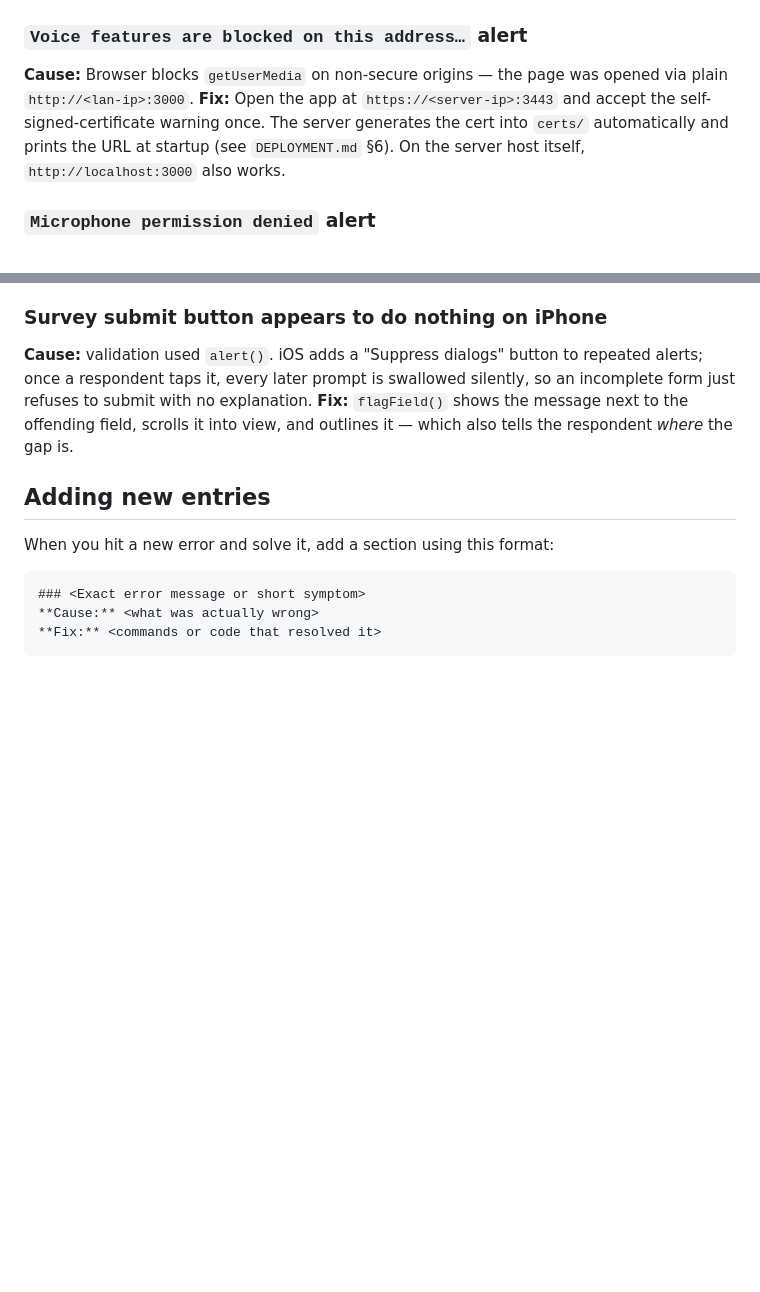
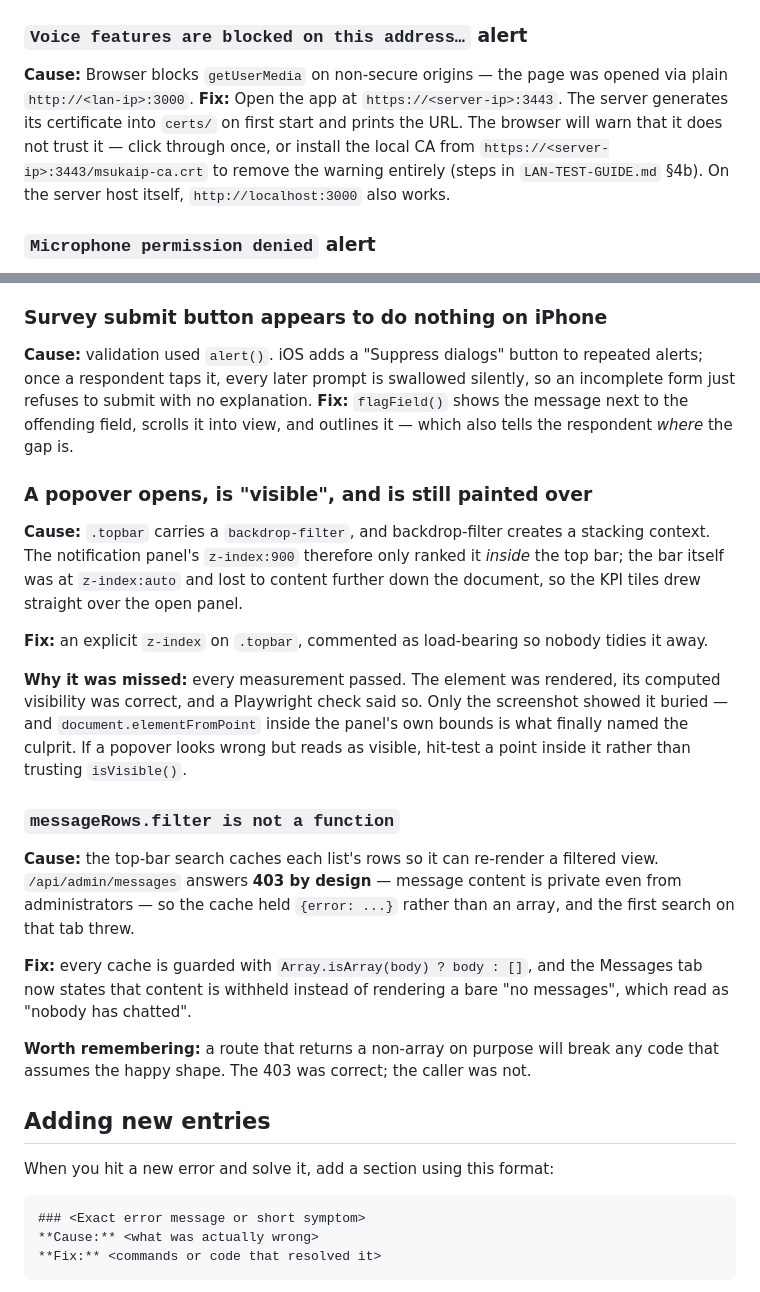
Before and after one commit to Diranggarun/msuka-ip-v7_FINAL, a Markdown page: DEBUGGING.md, 2 parts joined by grey strips. Rendered like a GitHub page; blank space fills up the shorter version.

```diff
--- a/DEBUGGING.md
+++ b/DEBUGGING.md
@@ -67,7 +67,7 @@ Or change `PORT=3001` in `.env`.
 
 ### `Voice features are blocked on this address…` alert
 **Cause:** Browser blocks `getUserMedia` on non-secure origins — the page was opened via plain `http://<lan-ip>:3000`.
-**Fix:** Open the app at `https://<server-ip>:3443` and accept the self-signed-certificate warning once. The server generates the cert into `certs/` automatically and prints the URL at startup (see `DEPLOYMENT.md` §6). On the server host itself, `http://localhost:3000` also works.
+**Fix:** Open the app at `https://<server-ip>:3443`. The server generates its certificate into `certs/` on first start and prints the URL. The browser will warn that it does not trust it — click through once, or install the local CA from `https://<server-ip>:3443/msukaip-ca.crt` to remove the warning entirely (steps in `LAN-TEST-GUIDE.md` §4b). On the server host itself, `http://localhost:3000` also works.
 
 ### `Microphone permission denied` alert
 **Cause:** The user (or a site setting) actually denied mic permission.
@@ -313,6 +313,36 @@ silently, so an incomplete form just refuses to submit with no explanation.
 **Fix:** `flagField()` shows the message next to the offending field, scrolls it
 into view, and outlines it — which also tells the respondent *where* the gap is.
 
+### A popover opens, is "visible", and is still painted over
+
+**Cause:** `.topbar` carries a `backdrop-filter`, and backdrop-filter creates a
+stacking context. The notification panel's `z-index:900` therefore only ranked it
+*inside* the top bar; the bar itself was at `z-index:auto` and lost to content
+further down the document, so the KPI tiles drew straight over the open panel.
+
+**Fix:** an explicit `z-index` on `.topbar`, commented as load-bearing so nobody
+tidies it away.
+
+**Why it was missed:** every measurement passed. The element was rendered, its
+computed visibility was correct, and a Playwright check said so. Only the
+screenshot showed it buried — and `document.elementFromPoint` inside the panel's
+own bounds is what finally named the culprit. If a popover looks wrong but reads
+as visible, hit-test a point inside it rather than trusting `isVisible()`.
+
+### `messageRows.filter is not a function`
+
+**Cause:** the top-bar search caches each list's rows so it can re-render a
+filtered view. `/api/admin/messages` answers **403 by design** — message content
+is private even from administrators — so the cache held `{error: ...}` rather
+than an array, and the first search on that tab threw.
+
+**Fix:** every cache is guarded with `Array.isArray(body) ? body : []`, and the
+Messages tab now states that content is withheld instead of rendering a bare "no
+messages", which read as "nobody has chatted".
+
+**Worth remembering:** a route that returns a non-array on purpose will break any
+code that assumes the happy shape. The 403 was correct; the caller was not.
+
 ## Adding new entries
 
 When you hit a new error and solve it, add a section using this format:
```
Also changed, not shown: LAN-TEST-GUIDE.md (+36 -0 lines), PROGRESS.md (+1 -0 lines).
